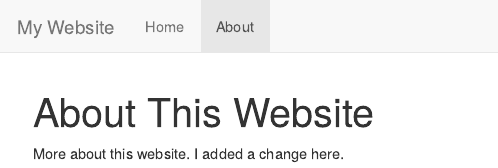
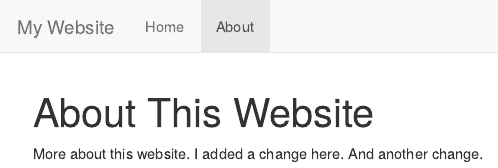
Before and after one commit to jagamble/first-notebook, an R Markdown document (about.Rmd): the page in a window 1100 px wide, from its top. The pictures show the output file about.html that the author committed with the source, opened offline.

Commit message:
Try commit again

```diff
--- a/about.Rmd
+++ b/about.Rmd
@@ -4,3 +4,4 @@ title: "About This Website"
 
 More about this website.
 I added a change here.
+And another change.
```
Also changed, not shown: about.html.
